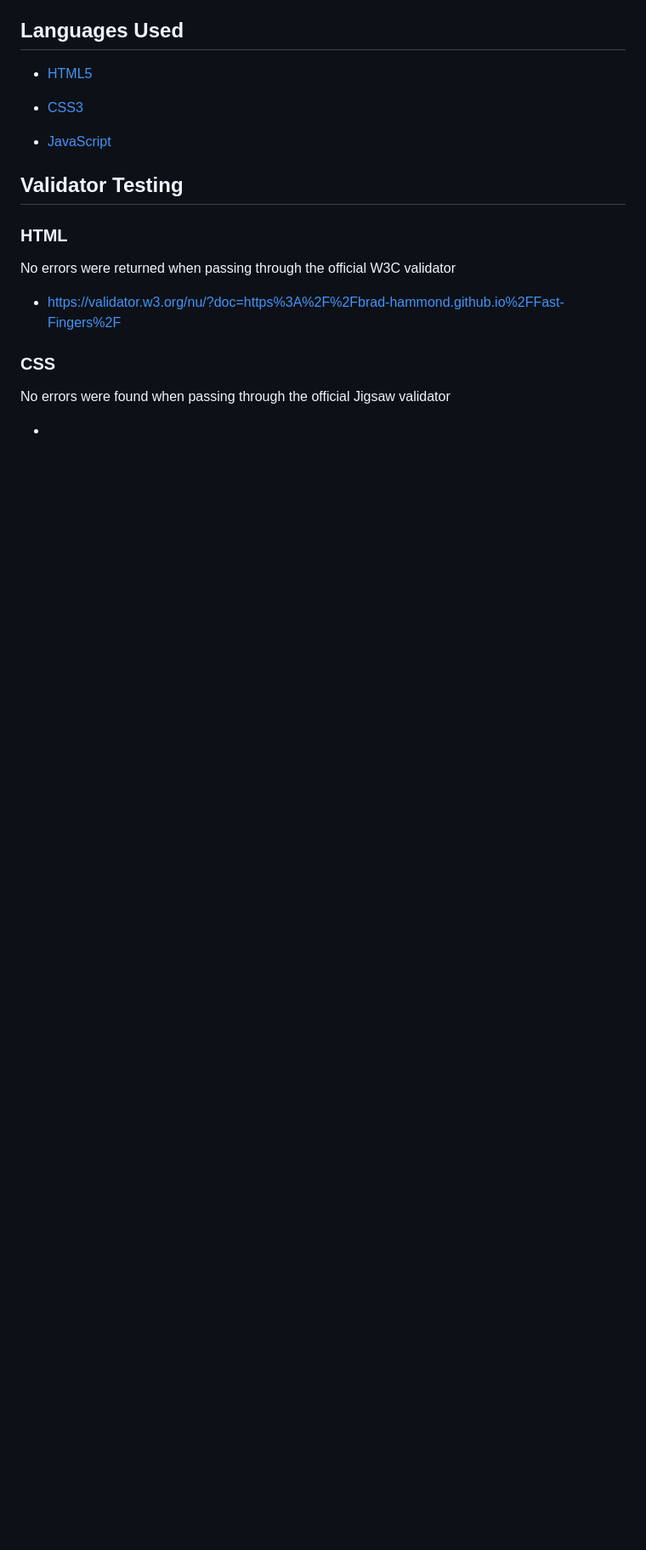
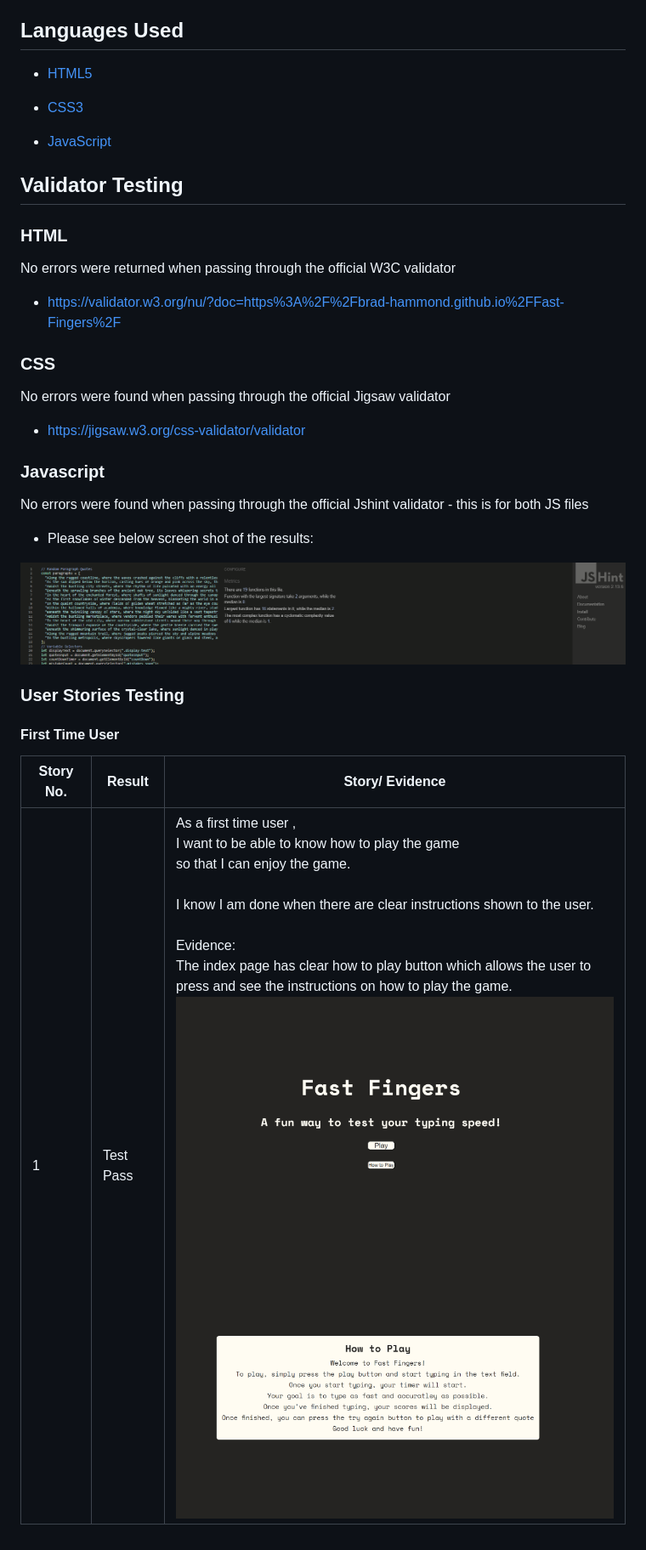
Before and after one commit to Brad-Hammond/Fast-Fingers, a Markdown page: README.md, the part around the change. Shown: that part at 85% size. GitHub-like rendering; pictures changed too: assets/readmeimages/Jshint-Validator.png (added); blank space fills up the shorter version.

Commit message:
Docs: Added jshint results + testing for user sto- ries.

```diff
--- a/README.md
+++ b/README.md
@@ -132,4 +132,20 @@ No errors were returned when passing through the official W3C validator
 
 No errors were found when passing through the official Jigsaw validator
 
--
+- https://jigsaw.w3.org/css-validator/validator
+
+### Javascript
+
+No errors were found when passing through the official Jshint validator - this is for both JS files
+
+- Please see below screen shot of the results:
+
+![JShint Validator Results](assets/readmeimages/Jshint-Validator.png)
+
+### User Stories Testing
+
+#### First Time User
+
+| Story No. | Result    | Story/ Evidence                                                                                                                                                                                                                                                                                                                                                                                                                                                                      |
+| --------- | --------- | ------------------------------------------------------------------------------------------------------------------------------------------------------------------------------------------------------------------------------------------------------------------------------------------------------------------------------------------------------------------------------------------------------------------------------------------------------------------------------------ |
+| 1         | Test Pass | As a first time user , <br> I want to be able to know how to play the game <br> so that I can enjoy the game. <br><br>I know I am done when there are clear instructions shown to the user. <br><br>Evidence:<br>The index page has clear how to play button which allows the user to press and see the instructions on how to play the game.<br> ![Index Landing Page](assets/readmeimages/landingPageIButtons.png)<br>![How to play Modal](assets/readmeimages/howToPlayModal.png) |
```
